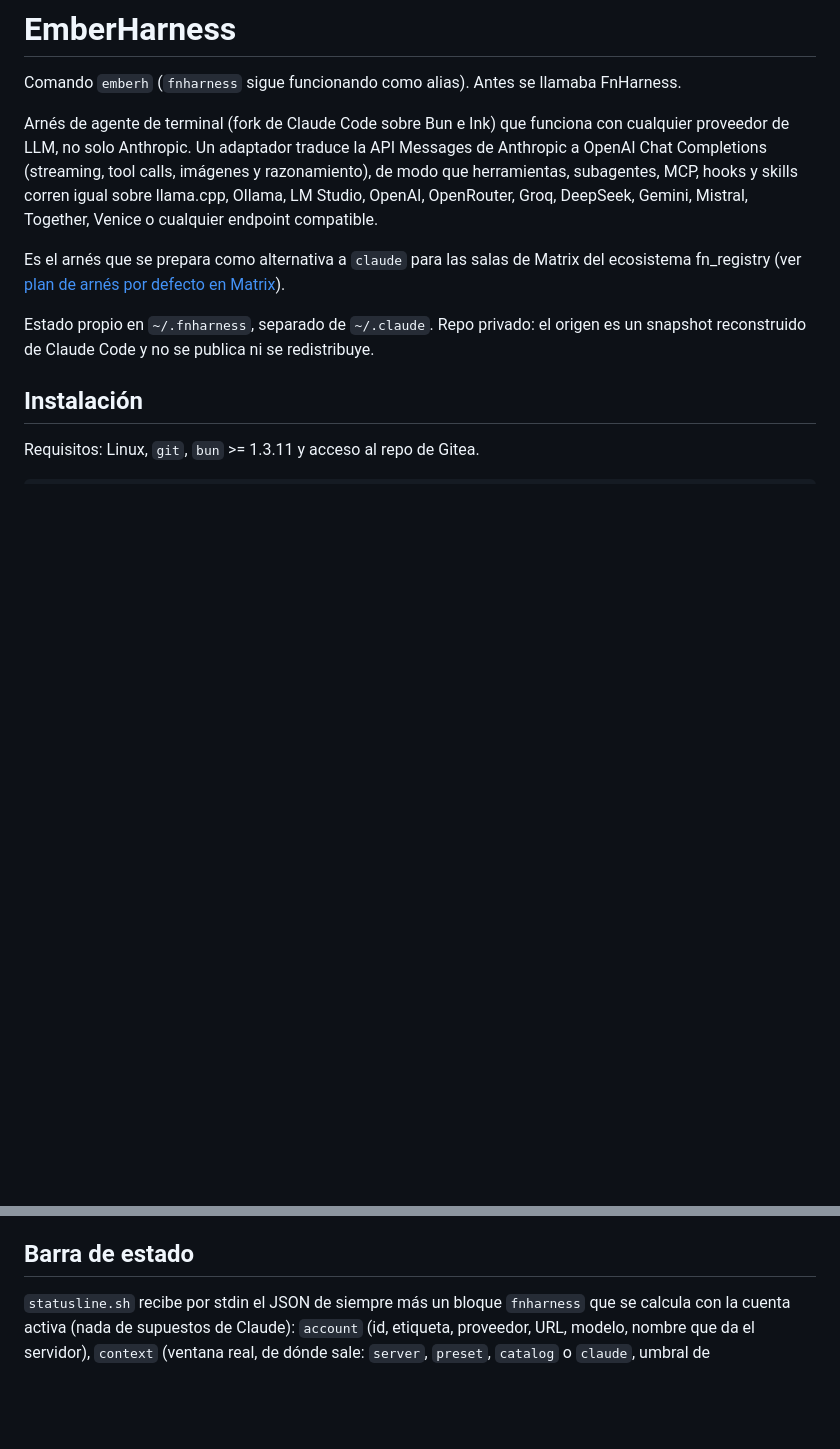
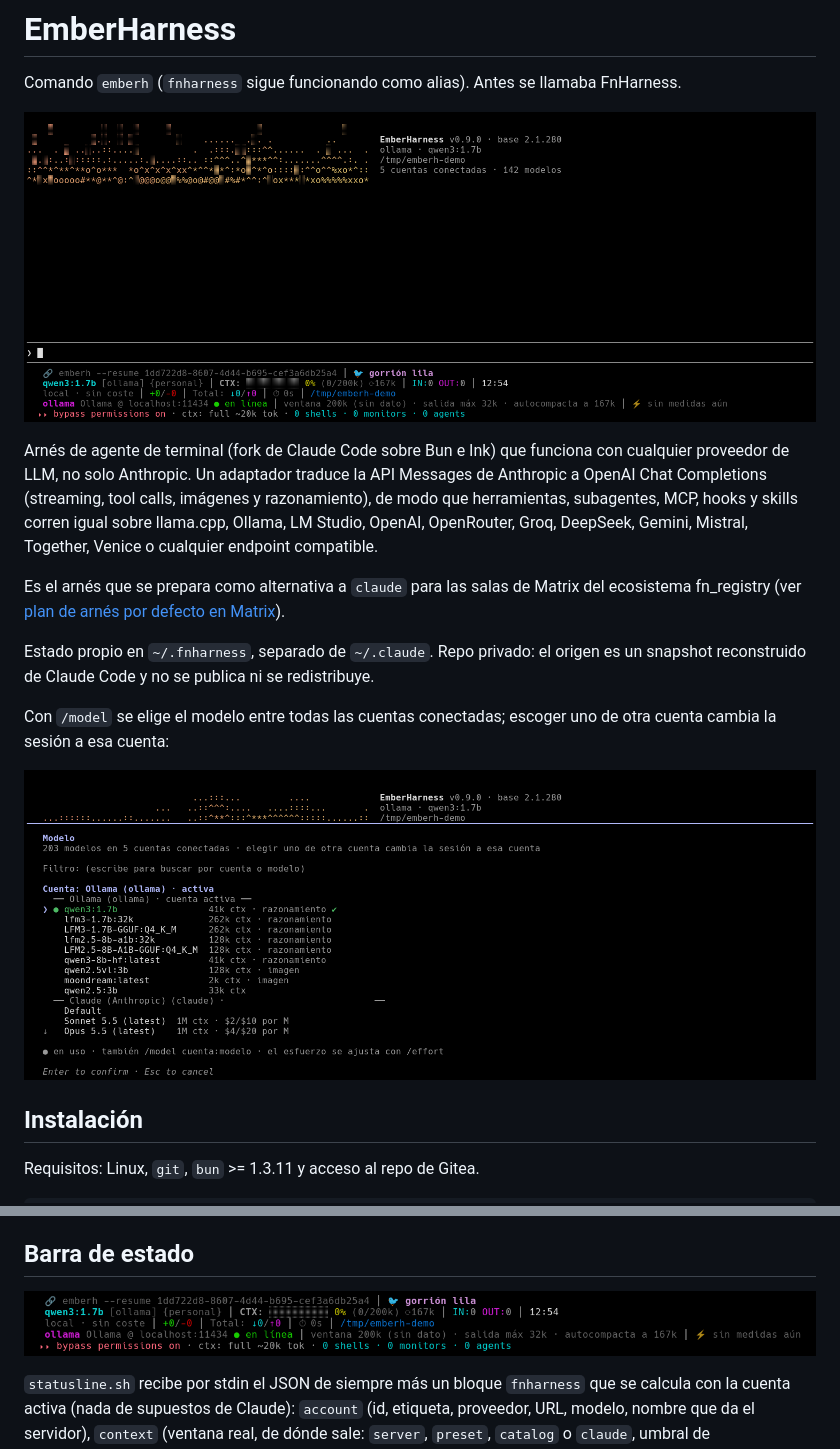
Before and after one commit to gutierenmanuel/emberharness, a Markdown page: README.md, 2 parts joined by grey strips. Drawn GitHub-style; pictures changed too: assets/01-arranque.png (added), assets/02-model.png (added), assets/03-statusline.png (added); blank space fills up the shorter version.

Commit message:
docs: add EmberHarness screenshots to the README
Three captures taken on a virtual display from an empty directory with a local
Ollama account: the fire intro, the /model selector across accounts and the
status bar. They replace the screenshot inherited from the upstream snapshot,
which showed a third party's name and email.

Co-Authored-By: Claude Opus 5.5 <noreply@anthropic.com>

```diff
--- a/README.md
+++ b/README.md
@@ -1,6 +1,8 @@
 # EmberHarness
 
 Comando `emberh` (`fnharness` sigue funcionando como alias). Antes se llamaba FnHarness.
+
+![Arranque de EmberHarness con el logo de fuego](assets/01-arranque.png)
 
 Arnés de agente de terminal (fork de Claude Code sobre Bun e Ink) que funciona con cualquier
 proveedor de LLM, no solo Anthropic. Un adaptador traduce la API Messages de Anthropic a OpenAI Chat
@@ -13,6 +15,11 @@ fn_registry (ver [plan de arnés por defecto en Matrix](docs/plans/matrix_defaul
 
 Estado propio en `~/.fnharness`, separado de `~/.claude`. Repo privado: el origen es un snapshot
 reconstruido de Claude Code y no se publica ni se redistribuye.
+
+Con `/model` se elige el modelo entre todas las cuentas conectadas; escoger uno de otra cuenta
+cambia la sesión a esa cuenta:
+
+![Selector de modelos con varias cuentas](assets/02-model.png)
 
 ## Instalación
 
@@ -102,6 +109,8 @@ informa el servidor local > `models` de `providers.json` > la del preset > el ca
 Las capacidades (pensamiento adaptativo, esfuerzo) siguen en el código.
 
 ## Barra de estado
+
+![Barra de estado con una cuenta local de Ollama](assets/03-statusline.png)
 
 `statusline.sh` recibe por stdin el JSON de siempre más un bloque `fnharness` que se calcula con la
 cuenta activa (nada de supuestos de Claude): `account` (id, etiqueta, proveedor, URL, modelo, nombre
```
